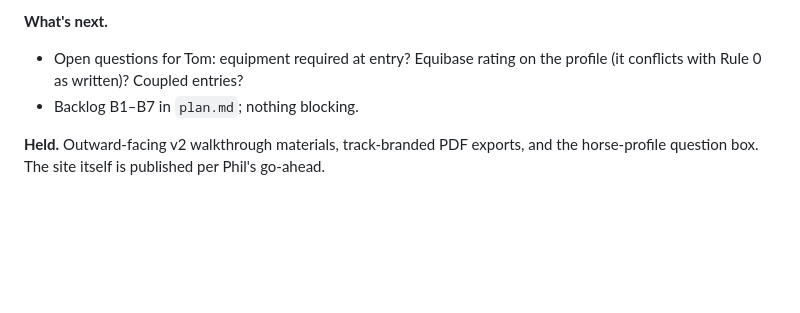
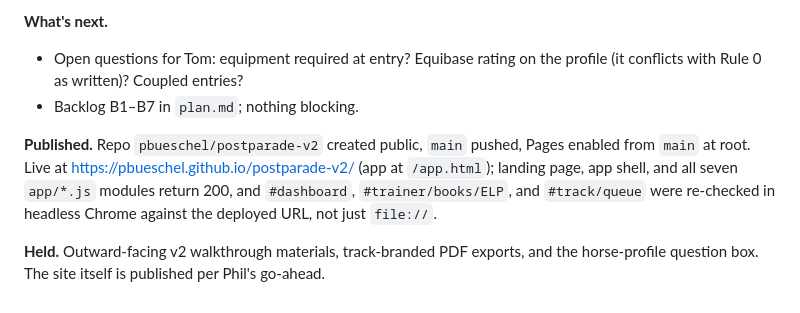
Before and after one commit to pbueschel/postparade-v2, a Markdown page: docs/worklog.md, the part around the change. Drawn GitHub-style; blank space fills up the shorter version.

Commit message:
Worklog: v2 published and verified live
Co-Authored-By: Claude Opus 5 (1M context) <noreply@anthropic.com>

```diff
--- a/docs/worklog.md
+++ b/docs/worklog.md
@@ -63,6 +63,13 @@ because the docs and the v1→v2 table legitimately *name* the removed features.
   profile (it conflicts with Rule 0 as written)? Coupled entries?
 - Backlog B1–B7 in `plan.md`; nothing blocking.
 
+**Published.** Repo `pbueschel/postparade-v2` created public, `main` pushed,
+Pages enabled from `main` at root. Live at
+https://pbueschel.github.io/postparade-v2/ (app at `/app.html`); landing page,
+app shell, and all seven `app/*.js` modules return 200, and `#dashboard`,
+`#trainer/books/ELP`, and `#track/queue` were re-checked in headless Chrome
+against the deployed URL, not just `file://`.
+
 **Held.** Outward-facing v2 walkthrough materials, track-branded PDF exports,
 and the horse-profile question box. The site itself is published per Phil's
 go-ahead.
```
